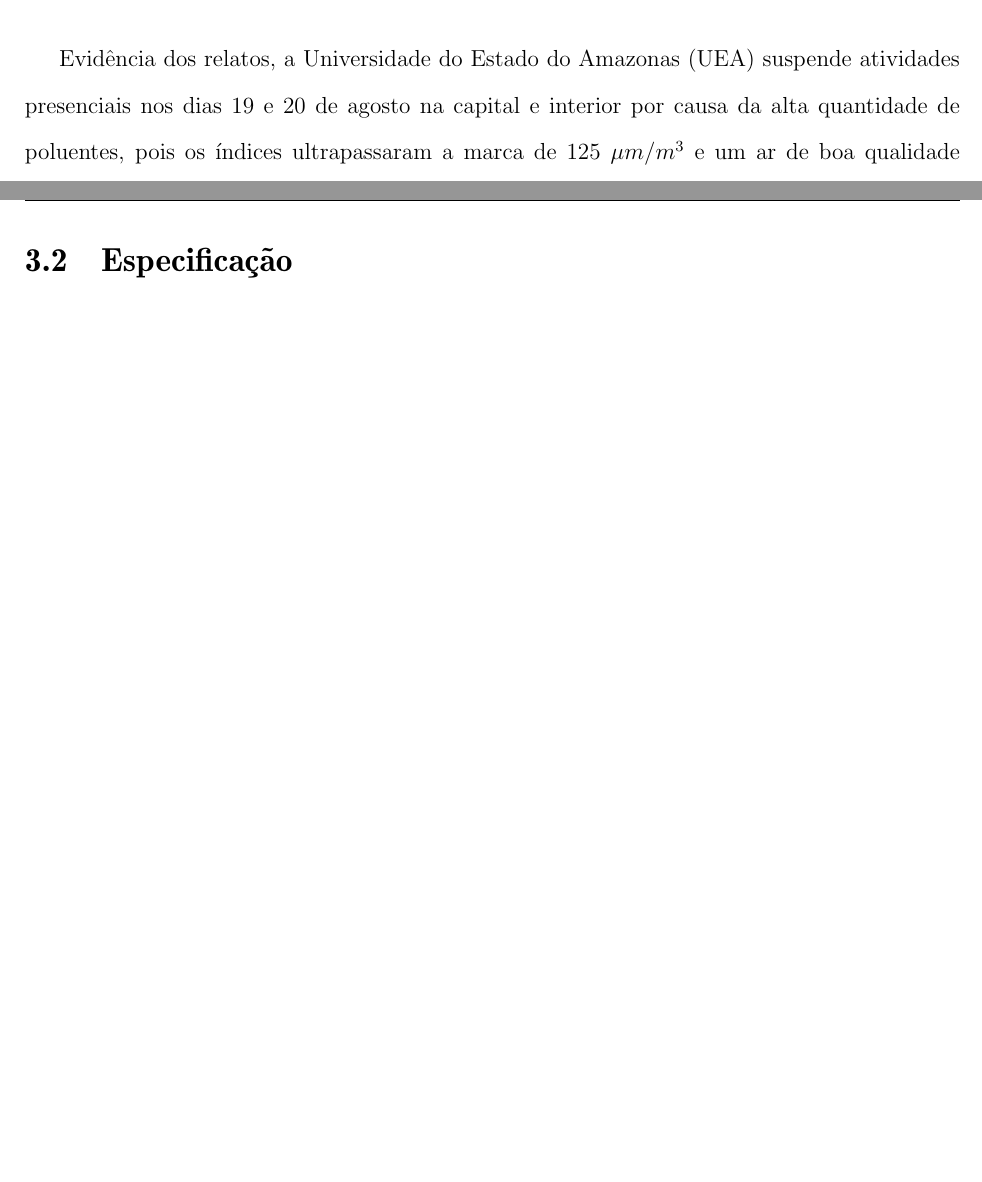
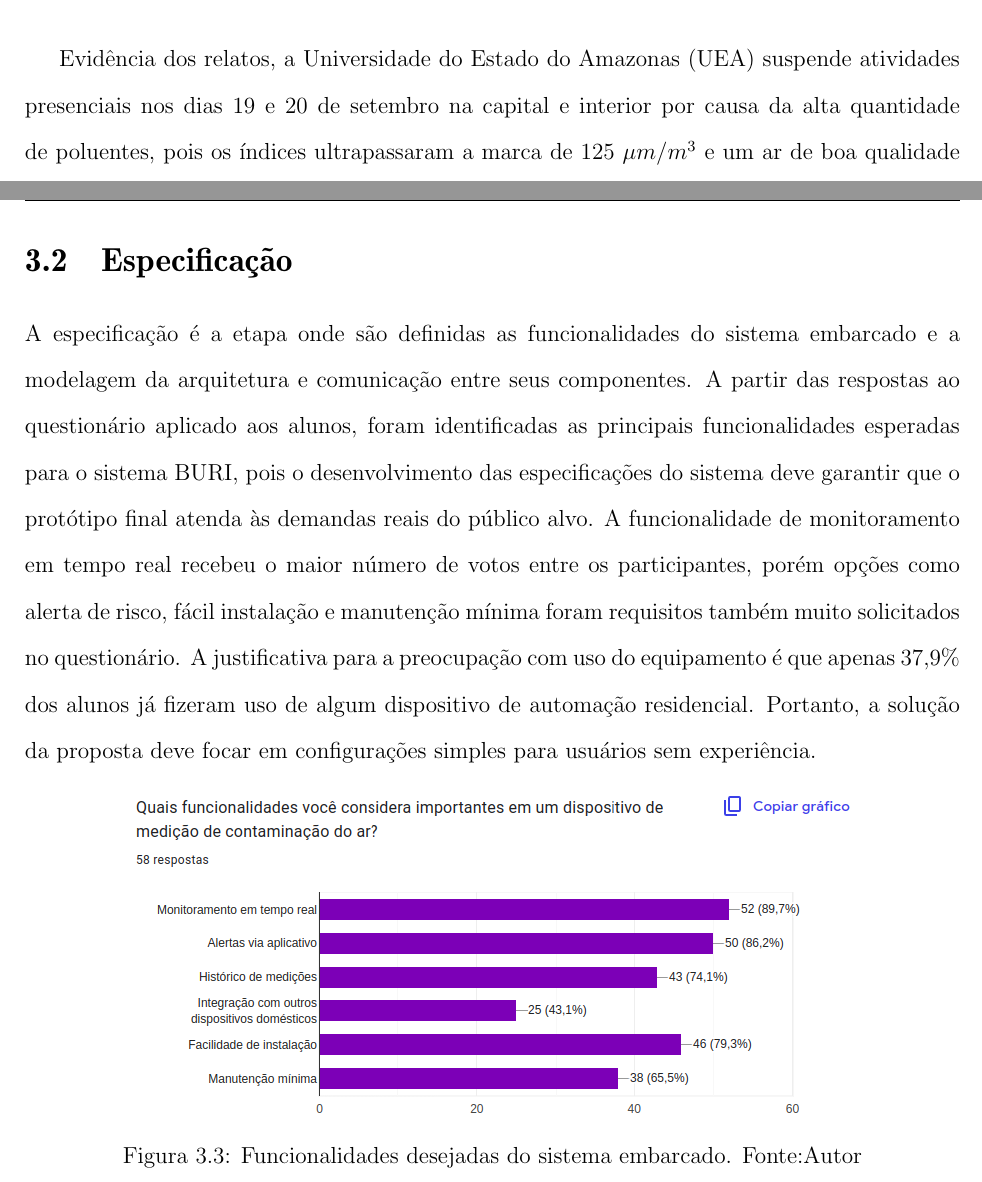
Before and after one commit to adevancomp/TCC-Android-Embarcado-BURI, a LaTeX document (main/novoIndex.tex, which reads main/files/CAP3.tex): two parts of pages 35 and 36 of 44 before the commit and two parts of pages 35 and 36 of 45 after it, joined at a grey line, cut so that both start at the same text, the shorter picture padded with empty space. Compiled offline with pdfLaTeX.

Commit message:
adiciona seção 3.2

```diff
--- a/main/files/CAP3.tex
+++ b/main/files/CAP3.tex
@@ -34,7 +34,7 @@ Sistema Operacional Android, pois a tecnologia representa uma importante fonte d
 a percepção dos alunos em relação à qualidade do ar em suas residências e arredores. Nas respostas discursivas, foram frequentes os relatos sobre a presença de fumaça em dias específicos,
 atribuída às queimadas recorrentes na região de Manaus. Como relatou um dos alunos: ``a fumaça se tornou um problema pra resolver isso decidimos comprar um umidificador de ar''.
 
-Evidência dos relatos, a Universidade do Estado do Amazonas (UEA) suspende atividades presenciais nos dias 19 e 20 de agosto na capital e interior por causa
+Evidência dos relatos, a Universidade do Estado do Amazonas (UEA) suspende atividades presenciais nos dias 19 e 20 de setembro na capital e interior por causa
 da alta quantidade de poluentes, pois os índices ultrapassaram a marca de 125 $\mu m/m^{3}$ e um ar de boa qualidade permite a concentração de partículas em  até 25 $\mu m/m^{3}$ \cite{uea-queima-fecha}.
 
 \begin{figure}[ht]
@@ -55,6 +55,22 @@ constante permitirá o funcionamento do sistema \textit{online}.
 
 \section{Especificação}\label{fase2}
 
+A especificação é a etapa onde são definidas as funcionalidades do sistema embarcado e a modelagem da arquitetura e comunicação entre
+seus componentes. A partir das respostas ao questionário aplicado aos alunos, foram identificadas as principais funcionalidades esperadas
+para o sistema BURI, pois o desenvolvimento das especificações do sistema deve garantir que o protótipo final atenda às demandas reais do
+público alvo. A funcionalidade de monitoramento em tempo real recebeu o maior número de votos entre os participantes, porém opções como alerta de risco, fácil instalação e
+manutenção mínima foram requisitos também muito solicitados no questionário. A justificativa para a preocupação com uso do equipamento é que apenas 37,9\% dos alunos já fizeram uso de
+algum dispositivo de automação residencial. Portanto, a solução da proposta deve focar em configurações simples para usuários sem experiência.
+%Em segundo, existe a fase de especificação. Ocorre o levantamento de funcionalidades do sistema, com aplicação de questionário
+%e entrevistas para a compreensão do domínio de problema. Por outro lado, é realizada também a modelagem do circuito
+%eletrônico, arquitetura do \textit{software} de dados/alerta, fluxo de navegação do aplicativo móvel e, por fim, o
+%planejamento da comunicação entre o aplicativo e o dispositivo microcontrolador.
+\begin{figure}[ht]
+    \centering
+    \includegraphics[width=.77\textwidth]{img/graf1-funcionalidades.png}
+    \caption{Funcionalidades desejadas do sistema embarcado. Fonte:Autor}\label{figFuncionalidades}
+\end{figure}
+
 \section{Particionamento (Hw/Sw)}\label{fase3}
 
 \section{Execução de Atividades}\label{fase4}
```
Also changed, not shown: main/img/graf1-funcionalidades.png (added).
